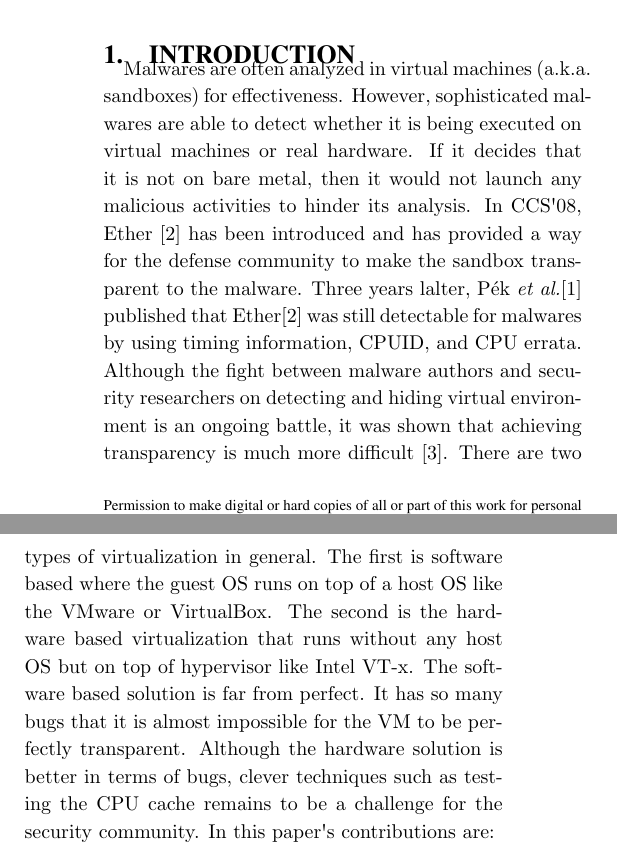
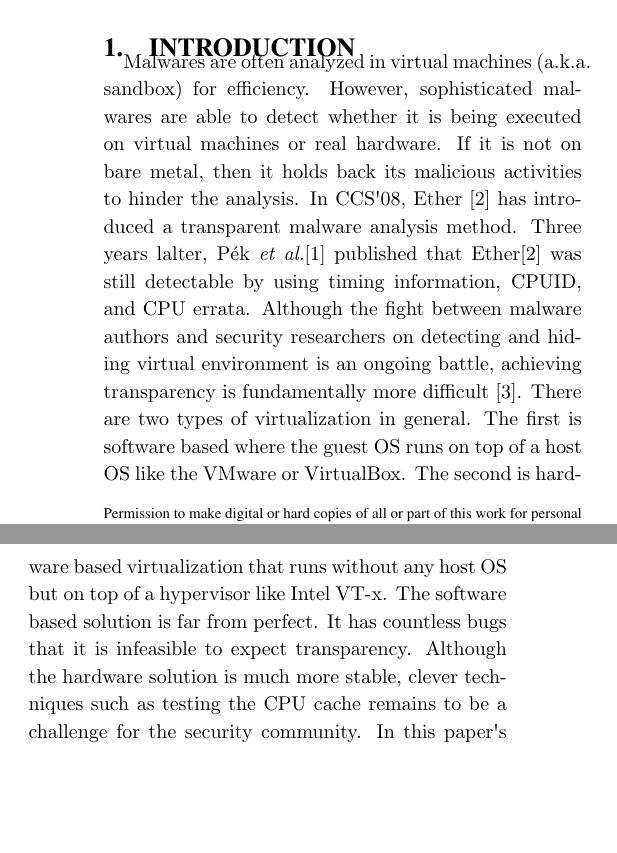
Before and after one commit to mfaerevaag/nether, a LaTeX paper (report/paper.tex, which reads report/section/intro.tex): two parts of the columns of page 1 of 8, joined at a grey line, cut so that both start at the same text, the shorter picture padded with empty space. Compiled offline with pdfLaTeX.

Commit message:
Revised the intro

```diff
--- a/report/section/intro.tex
+++ b/report/section/intro.tex
@@ -1,5 +1,5 @@
-Malwares are often analyzed in virtual machines (a.k.a. sandboxes) for effectiveness. However, sophisticated malwares are able to detect whether it is being executed on virtual machines or real hardware. If it decides that it is not on bare metal, then it would not launch any malicious activities to hinder its analysis. In CCS\textquotesingle 08, Ether \cite{ether} has been introduced and has provided a way for the defense community to make the sandbox transparent to the malware. Three years lalter, P{\'e}k \textit{et al.}\cite{nether} published that Ether\cite{ether} was still detectable for malwares by using timing information, CPUID, and CPU errata. Although the fight between malware authors and security researchers on detecting and hiding virtual environment is an ongoing battle, it was shown that achieving transparency is much more difficult~\cite{garfinkel2007}.
-There are two types of virtualization in general. The first is software based where the guest OS runs on top of a host OS like the VMware or VirtualBox. The second is the hardware based virtualization that runs without any host OS but on top of hypervisor like Intel VT-x. The software based solution is far from perfect. It has so many bugs that it is almost impossible for the VM to be perfectly transparent. Although the hardware solution is better in terms of bugs, clever techniques such as testing the CPU cache remains to be a challenge for the security community.
+Malwares are often analyzed in virtual machines (a.k.a. sandbox) for efficiency. However, sophisticated malwares are able to detect whether it is being executed on virtual machines or real hardware. If it is not on bare metal, then it holds back its malicious activities to hinder the analysis. In CCS\textquotesingle 08, Ether \cite{ether} has introduced a transparent malware analysis method. Three years lalter, P{\'e}k \textit{et al.}\cite{nether} published that Ether\cite{ether} was still detectable by using timing information, CPUID, and CPU errata. Although the fight between malware authors and security researchers on detecting and hiding virtual environment is an ongoing battle, achieving transparency is fundamentally more difficult~\cite{garfinkel2007}.
+There are two types of virtualization in general. The first is software based where the guest OS runs on top of a host OS like the VMware or VirtualBox. The second is hardware based virtualization that runs without any host OS but on top of a hypervisor like Intel VT-x. The software based solution is far from perfect. It has countless bugs that it is infeasible to expect transparency. Although the hardware solution is much more stable, clever techniques such as testing the CPU cache remains to be a challenge for the security community.
 In this paper\textquotesingle s contributions are:
 
 \begin{itemize}
```
